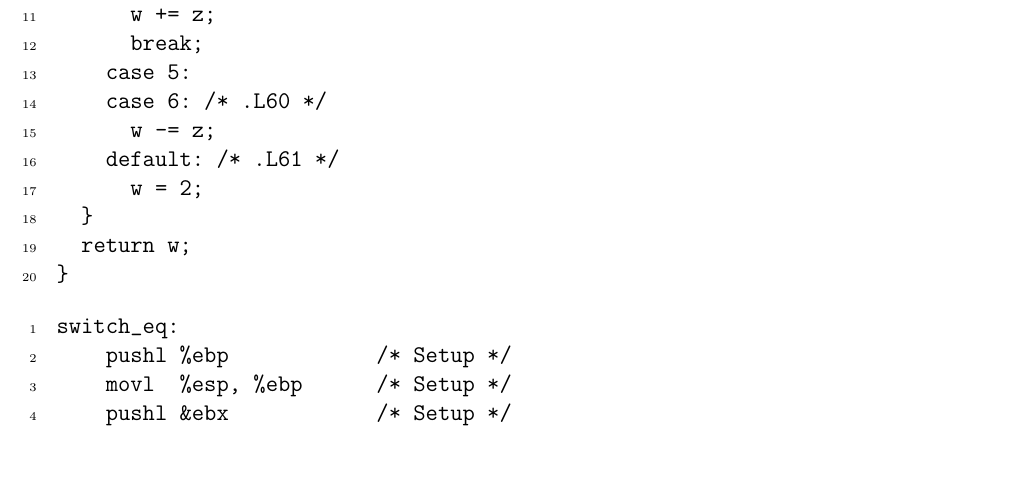
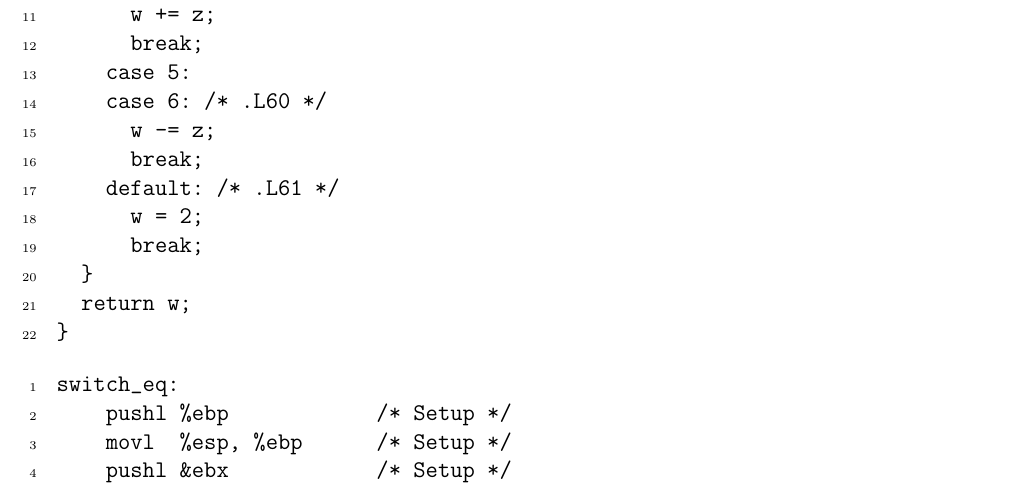
Before and after one commit to lin-e/imperial-revision, a LaTeX document (co113/main.tex): part of page 24 of 36, cut so that both start at the same text, the shorter picture padded with empty space. Compiled offline with pdfLaTeX.

Commit message:
rip this exam

```diff
--- a/co113/main.tex
+++ b/co113/main.tex
@@ -1545,8 +1545,10 @@
                                 case 5:
                                 case 6: /* .L60 */
                                   w -= z;
+                                  break;
                                 default: /* .L61 */
                                   w = 2;
+                                  break;
                               }
                               return w;
                             }
```
Also changed, not shown: co145/main.tex (+1 -1 lines), _output/co113.pdf, _output/co145.pdf, co113/main.pdf, co145/main.pdf.
